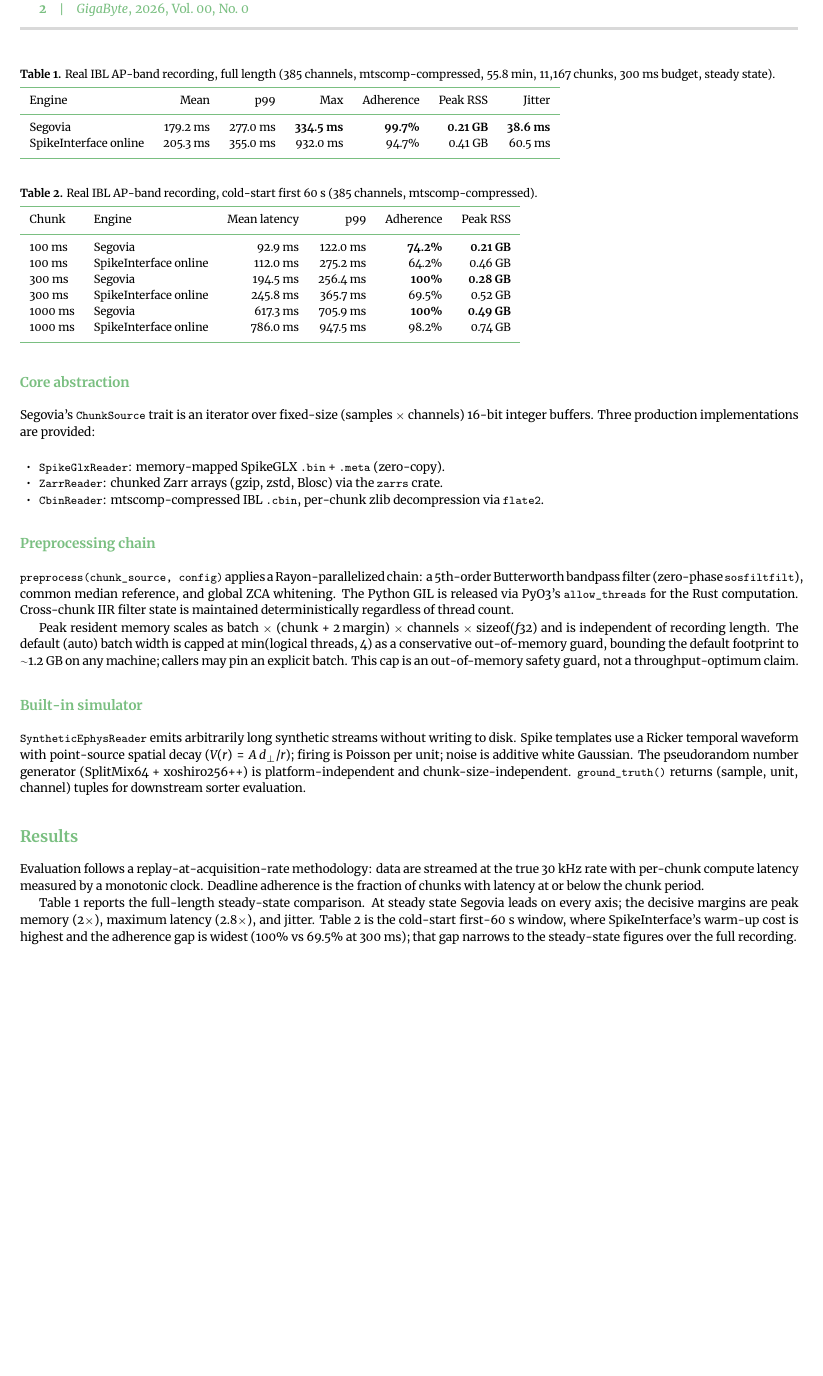
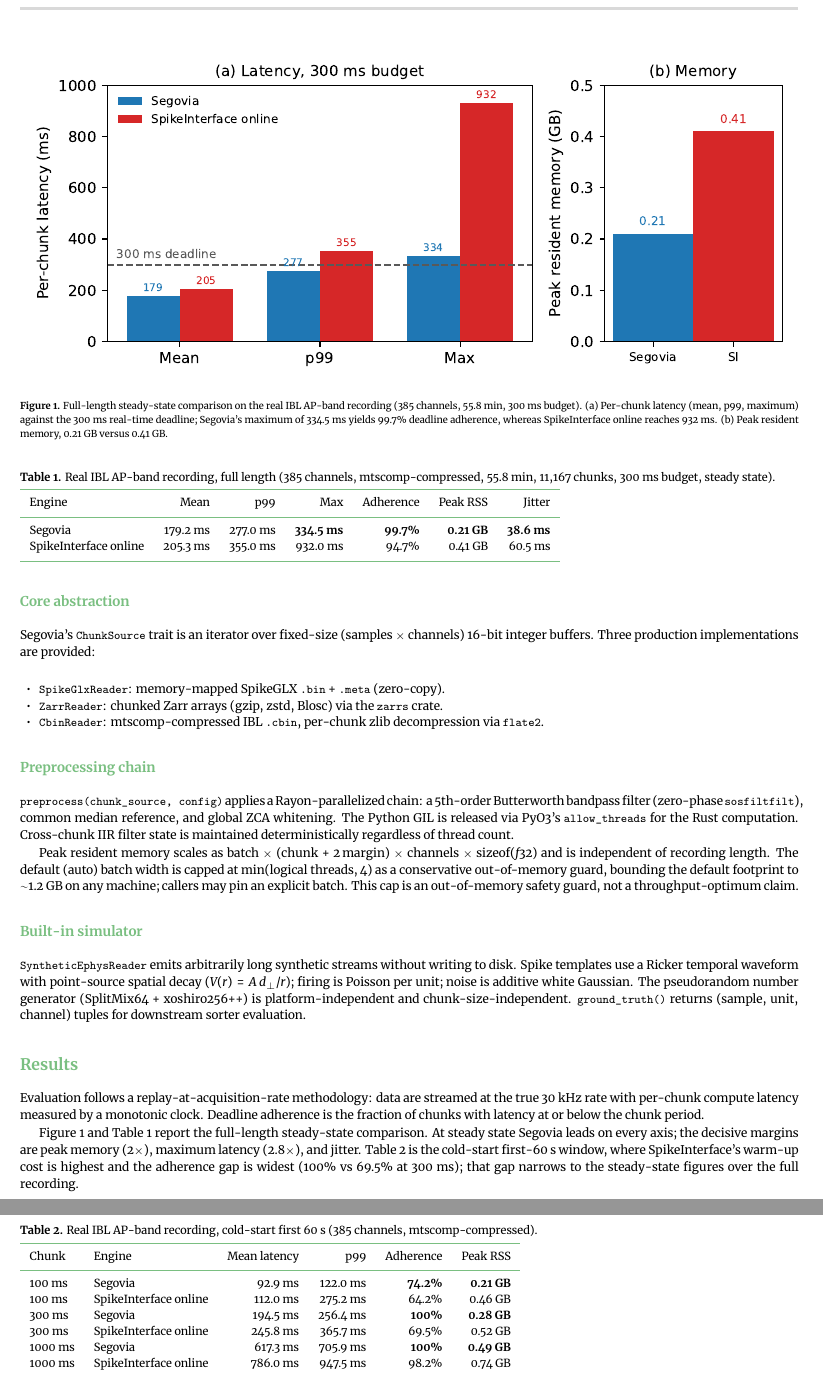
Before and after one commit to fcarvajalbrown/Segovia, a LaTeX paper (docs/papers/GigaByte/template/paper.tex): part of page 2 of 3 before the commit and two parts of pages 2 and 3 of 4 after it, the two joined at a grey line, cut at the place of the change, the shorter picture padded with empty space. Compiled offline with XeLaTeX.

Commit message:
docs(papers): add results figure to the GigaByte manuscript
- Add reproducible figure script (make_figure.py) building the latency vs
  300 ms deadline and peak-memory comparison from the verified Table 1 numbers
- Include the figure (PDF for LaTeX, PNG for the markdown) and wire Figure 1
  into the Results of paper.tex and paper.md
- Refresh the compiled F_Carvajal_GigaByte.pdf (now 4 pp)

```diff
--- a/docs/papers/GigaByte/template/paper.tex
+++ b/docs/papers/GigaByte/template/paper.tex
@@ -69,7 +69,14 @@ Peak resident memory scales as $\mathrm{batch} \times (\mathrm{chunk} + 2\,\math
 
 Evaluation follows a replay-at-acquisition-rate methodology: data are streamed at the true 30 kHz rate with per-chunk compute latency measured by a monotonic clock. Deadline adherence is the fraction of chunks with latency at or below the chunk period.
 
-Table~\ref{tab:fulllength} reports the full-length steady-state comparison. At steady state Segovia leads on every axis; the decisive margins are peak memory (2$\times$), maximum latency (2.8$\times$), and jitter. Table~\ref{tab:coldstart} is the cold-start first-60 s window, where SpikeInterface's warm-up cost is highest and the adherence gap is widest (100\% vs 69.5\% at 300 ms); that gap narrows to the steady-state figures over the full recording.
+Figure~\ref{fig:latmem} and Table~\ref{tab:fulllength} report the full-length steady-state comparison. At steady state Segovia leads on every axis; the decisive margins are peak memory (2$\times$), maximum latency (2.8$\times$), and jitter. Table~\ref{tab:coldstart} is the cold-start first-60 s window, where SpikeInterface's warm-up cost is highest and the adherence gap is widest (100\% vs 69.5\% at 300 ms); that gap narrows to the steady-state figures over the full recording.
+
+\begin{figure}[t]
+\centering
+\includegraphics[width=\linewidth]{fig_latency_memory}
+\caption{Full-length steady-state comparison on the real IBL AP-band recording (385 channels, 55.8 min, 300 ms budget). (a) Per-chunk latency (mean, p99, maximum) against the 300 ms real-time deadline; Segovia's maximum of 334.5 ms yields 99.7\% deadline adherence, whereas SpikeInterface online reaches 932 ms. (b) Peak resident memory, 0.21 GB versus 0.41 GB.}
+\label{fig:latmem}
+\end{figure}
 
 \begin{table*}[t]
 \caption{Real IBL AP-band recording, full length (385 channels, mtscomp-compressed, 55.8 min, 11{,}167 chunks, 300 ms budget, steady state).}
```
Also changed, not shown: docs/papers/GigaByte/paper.md (+4 -0 lines), docs/papers/GigaByte/F_Carvajal_GigaByte.pdf, docs/papers/GigaByte/template/fig_latency_memory.pdf (added), docs/papers/GigaByte/template/fig_latency_memory.png (added), 1 other file.
